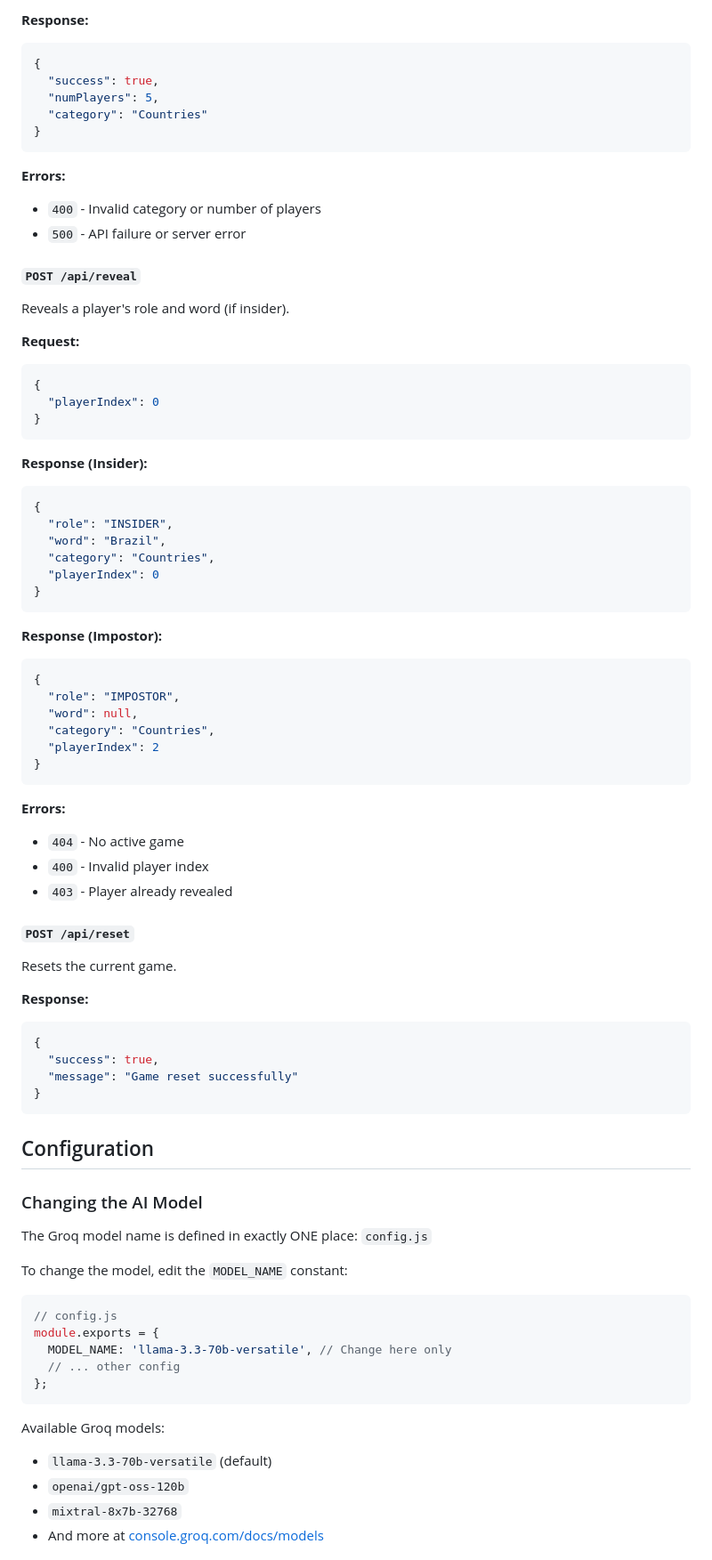
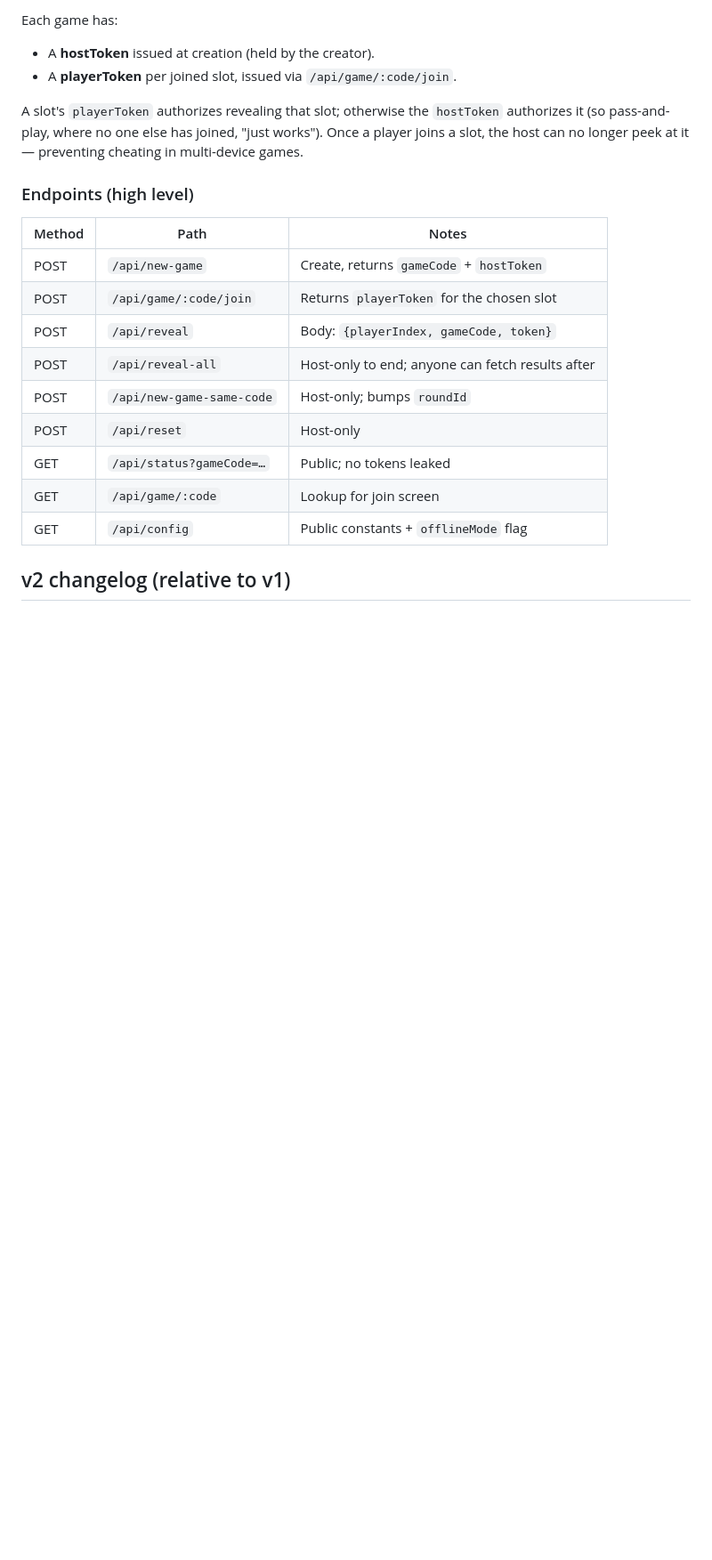
Before and after one commit to richykim7/imposter, a Markdown page: README.md, the part around one of its changes. Shown at 89% size. GitHub-like rendering; blank space fills up the shorter version.

````diff
--- a/README.md
+++ b/README.md
@@ -152,82 +63,26 @@ Creates a new game with AI-generated word.
 
-**Response:**
-```json
-{
-  "success": true,
-  "numPlayers": 5,
-  "category": "Countries"
-}
-```
+Each game has:
+- A **hostToken** issued at creation (held by the creator).
+- A **playerToken** per joined slot, issued via `/api/game/:code/join`.
 
-**Errors:**
-- `400` - Invalid category or number of players
-- `500` - API failure or server error
+A slot's `playerToken` authorizes revealing that slot; otherwise the
+`hostToken` authorizes it (so pass-and-play, where no one else has joined,
+"just works"). Once a player joins a slot, the host can no longer peek at it
+— preventing cheating in multi-device games.
 
-#### `POST /api/reveal`
-Reveals a player's role and word (if insider).
+### Endpoints (high level)
 
-**Request:**
-```json
-{
-  "playerIndex": 0
-}
-```
+| Method | Path | Notes |
+|---|---|---|
+| POST | `/api/new-game` | Create, returns `gameCode` + `hostToken` |
+| POST | `/api/game/:code/join` | Returns `playerToken` for the chosen slot |
+| POST | `/api/reveal` | Body: `{playerIndex, gameCode, token}` |
+| POST | `/api/reveal-all` | Host-only to end; anyone can fetch results after |
+| POST | `/api/new-game-same-code` | Host-only; bumps `roundId` |
+| POST | `/api/reset` | Host-only |
+| GET  | `/api/status?gameCode=…` | Public; no tokens leaked |
+| GET  | `/api/game/:code` | Lookup for join screen |
+| GET  | `/api/config` | Public constants + `offlineMode` flag |
 
-**Response (Insider):**
-```json
-{
-  "role": "INSIDER",
-  "word": "Brazil",
-  "category": "Countries",
-  "playerIndex": 0
-}
-```
+## v2 changelog (relative to v1)
 
-**Response (Impostor):**
-```json
-{
-  "role": "IMPOSTOR",
-  "word": null,
-  "category": "Countries",
-  "playerIndex": 2
-}
-```
-
-**Errors:**
-- `404` - No active game
-- `400` - Invalid player index
-- `403` - Player already revealed
-
-#### `POST /api/reset`
-Resets the current game.
-
-**Response:**
-```json
-{
-  "success": true,
-  "message": "Game reset successfully"
-}
-```
-
-## Configuration
-
-### Changing the AI Model
-
-The Groq model name is defined in exactly ONE place: `config.js`
-
-To change the model, edit the `MODEL_NAME` constant:
-
-```javascript
-// config.js
-module.exports = {
-  MODEL_NAME: 'llama-3.3-70b-versatile', // Change here only
-  // ... other config
-};
-```
-
-Available Groq models:
-- `llama-3.3-70b-versatile` (default)
-- `openai/gpt-oss-120b`
-- `mixtral-8x7b-32768`
-- And more at [console.groq.com/docs/models](https://console.groq.com/docs/models)
-
````
Also changed, not shown: other parts of README.md (+60 -230 lines), QUICKSTART.md (deleted, +0 -96 lines).
